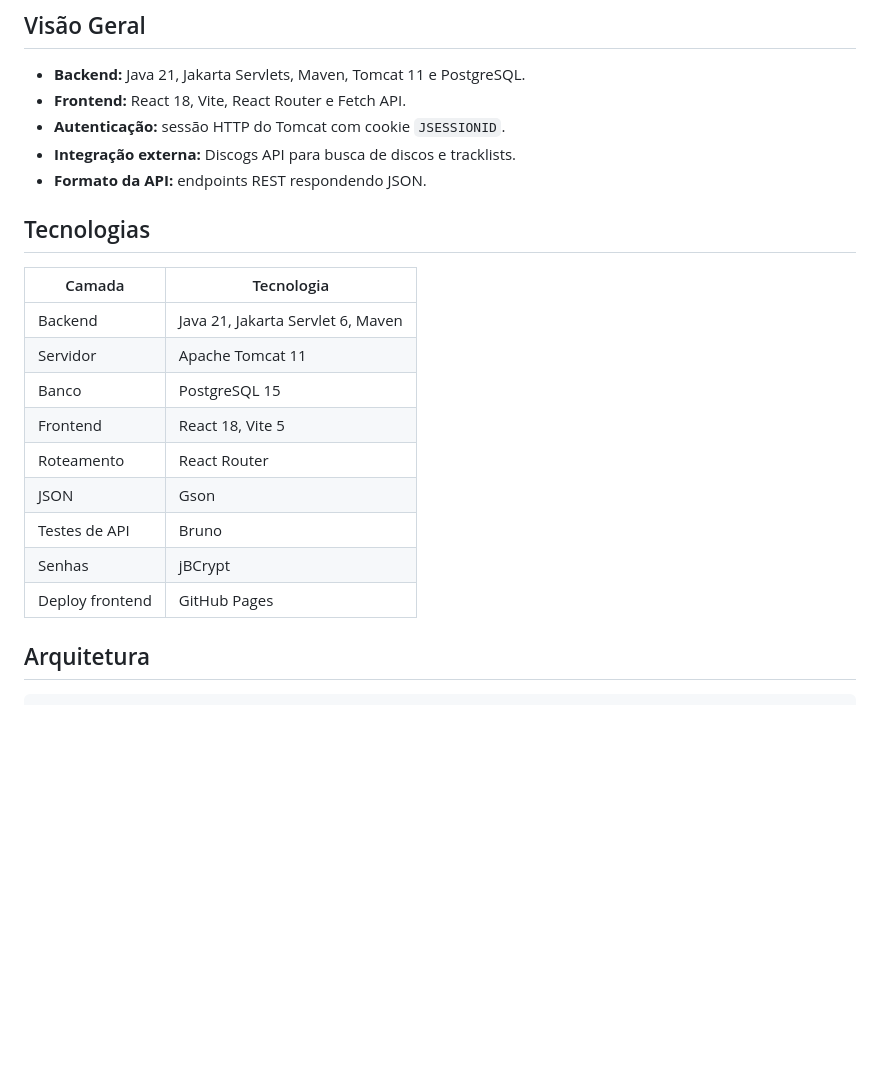
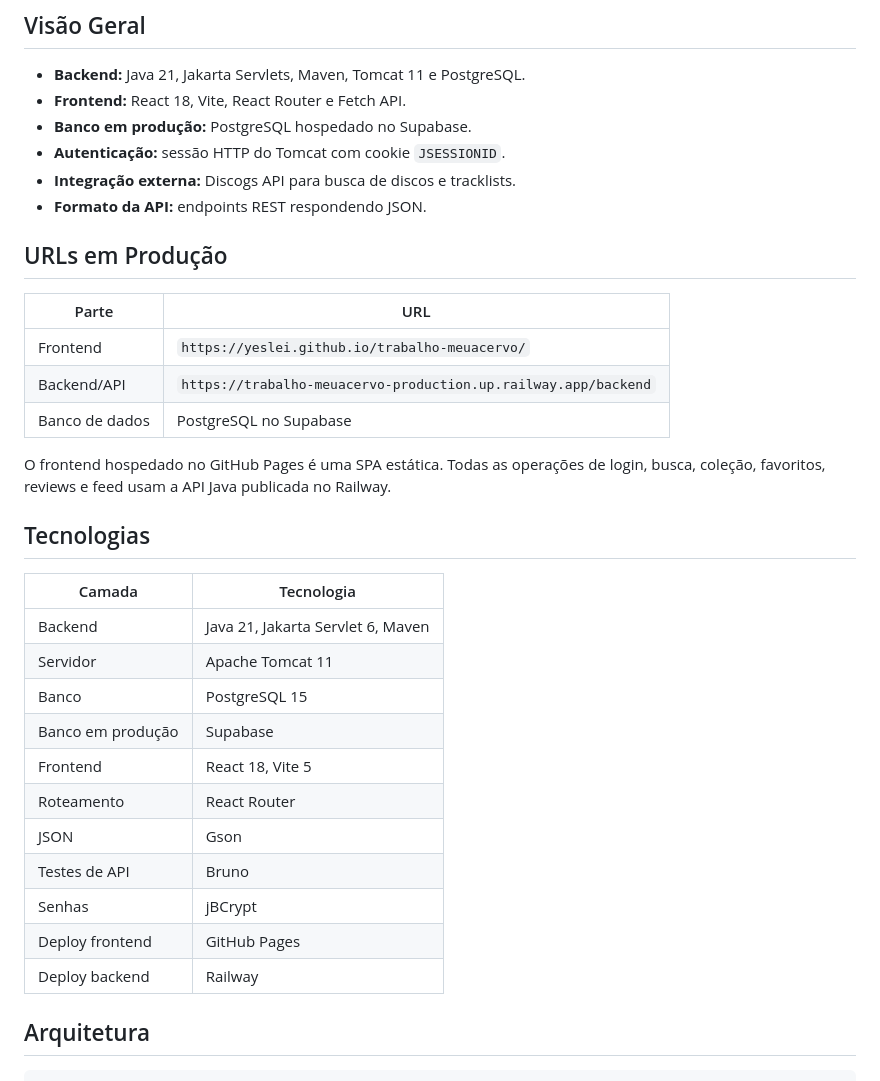
Before and after one commit to yeslei/trabalho-meuacervo, a Markdown page: README.md, the part around one of its changes. Rendered like a GitHub page; blank space fills up the shorter version.

```diff
--- a/README.md
+++ b/README.md
@@ -12,9 +12,22 @@ um perfil com coleção, reviews e favoritos.
 
 - **Backend:** Java 21, Jakarta Servlets, Maven, Tomcat 11 e PostgreSQL.
 - **Frontend:** React 18, Vite, React Router e Fetch API.
+- **Banco em produção:** PostgreSQL hospedado no Supabase.
 - **Autenticação:** sessão HTTP do Tomcat com cookie `JSESSIONID`.
 - **Integração externa:** Discogs API para busca de discos e tracklists.
 - **Formato da API:** endpoints REST respondendo JSON.
+
+## URLs em Produção
+
+| Parte | URL |
+|---|---|
+| Frontend | `https://yeslei.github.io/trabalho-meuacervo/` |
+| Backend/API | `https://trabalho-meuacervo-production.up.railway.app/backend` |
+| Banco de dados | PostgreSQL no Supabase |
+
+O frontend hospedado no GitHub Pages é uma SPA estática. Todas as operações de
+login, busca, coleção, favoritos, reviews e feed usam a API Java publicada no
+Railway.
 
 ## Tecnologias
 
@@ -23,12 +36,14 @@ um perfil com coleção, reviews e favoritos.
 | Backend | Java 21, Jakarta Servlet 6, Maven |
 | Servidor | Apache Tomcat 11 |
 | Banco | PostgreSQL 15 |
+| Banco em produção | Supabase |
 | Frontend | React 18, Vite 5 |
 | Roteamento | React Router |
 | JSON | Gson |
 | Testes de API | Bruno |
 | Senhas | jBCrypt |
 | Deploy frontend | GitHub Pages |
+| Deploy backend | Railway |
 
 ## Arquitetura
 
```
Also changed, not shown: other parts of README.md (+41 -6 lines).
